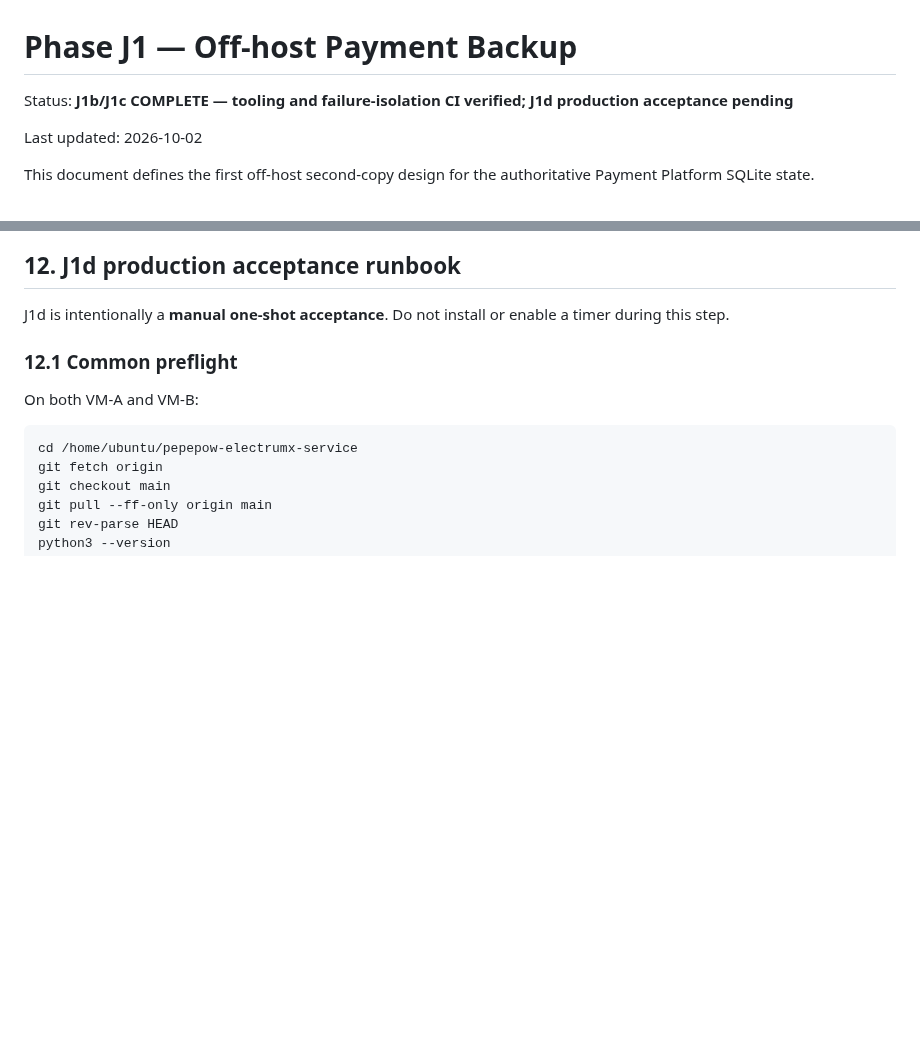
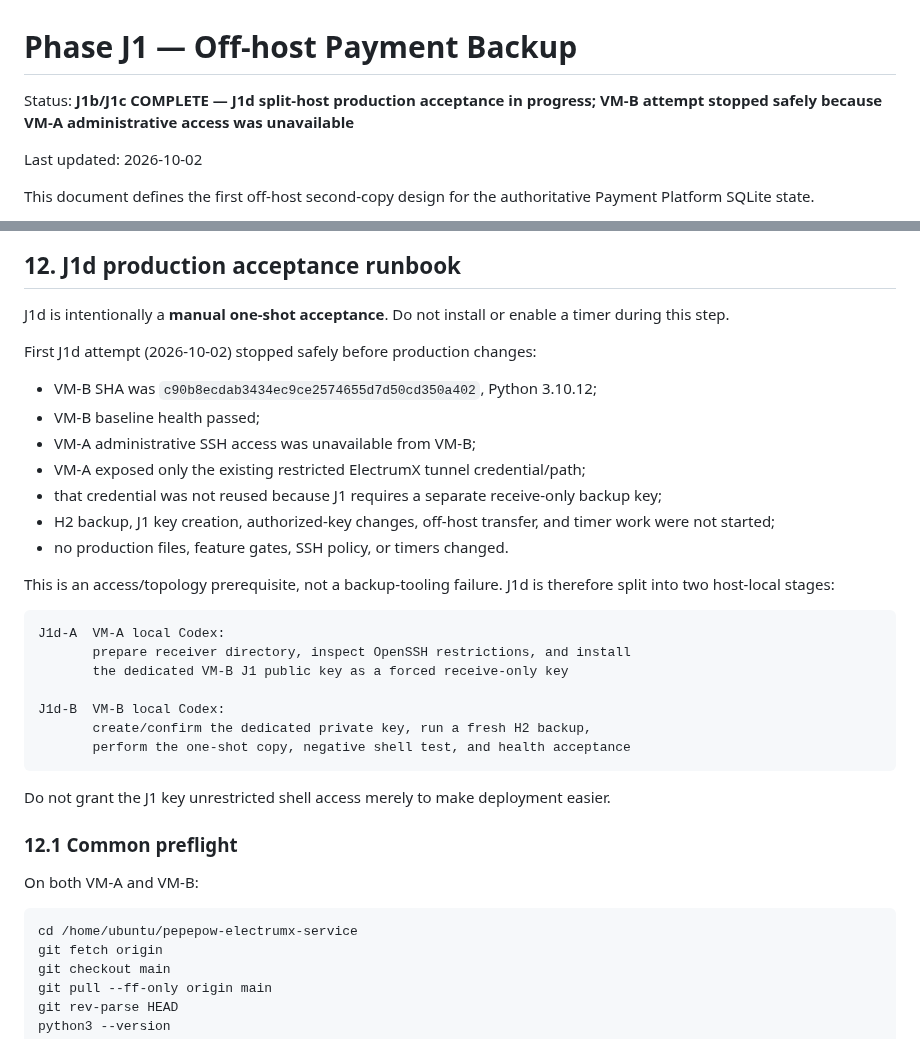
Before and after one commit to edisontw/pepepow-electrumx-service, a Markdown page: docs/PHASE_J1_OFFHOST_BACKUP.md, 2 parts joined by grey strips. GitHub-like rendering; blank space fills up the shorter version.

Commit message:
Record split-host J1d prerequisite

````diff
--- a/docs/PHASE_J1_OFFHOST_BACKUP.md
+++ b/docs/PHASE_J1_OFFHOST_BACKUP.md
@@ -1,6 +1,6 @@
 # Phase J1 — Off-host Payment Backup
 
-Status: **J1b/J1c COMPLETE — tooling and failure-isolation CI verified; J1d production acceptance pending**
+Status: **J1b/J1c COMPLETE — J1d split-host production acceptance in progress; VM-B attempt stopped safely because VM-A administrative access was unavailable**
 
 Last updated: 2026-10-02
 
@@ -291,6 +291,32 @@ repository increment.
 
 J1d is intentionally a **manual one-shot acceptance**. Do not install or enable
 a timer during this step.
+
+First J1d attempt (2026-10-02) stopped safely before production changes:
+
+- VM-B SHA was `c90b8ecdab3434ec9ce2574655d7d50cd350a402`, Python 3.10.12;
+- VM-B baseline health passed;
+- VM-A administrative SSH access was unavailable from VM-B;
+- VM-A exposed only the existing restricted ElectrumX tunnel credential/path;
+- that credential was not reused because J1 requires a separate receive-only backup key;
+- H2 backup, J1 key creation, authorized-key changes, off-host transfer, and timer work were not started;
+- no production files, feature gates, SSH policy, or timers changed.
+
+This is an access/topology prerequisite, not a backup-tooling failure. J1d is
+therefore split into two host-local stages:
+
+```text
+J1d-A  VM-A local Codex:
+       prepare receiver directory, inspect OpenSSH restrictions, and install
+       the dedicated VM-B J1 public key as a forced receive-only key
+
+J1d-B  VM-B local Codex:
+       create/confirm the dedicated private key, run a fresh H2 backup,
+       perform the one-shot copy, negative shell test, and health acceptance
+```
+
+Do not grant the J1 key unrestricted shell access merely to make deployment
+easier.
 
 ### 12.1 Common preflight
 
````
Also changed, not shown: docs/PAYMENT_PLATFORM_ROADMAP.md (+4 -4 lines).
